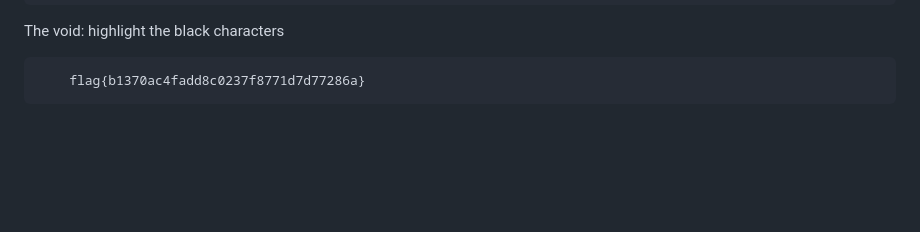
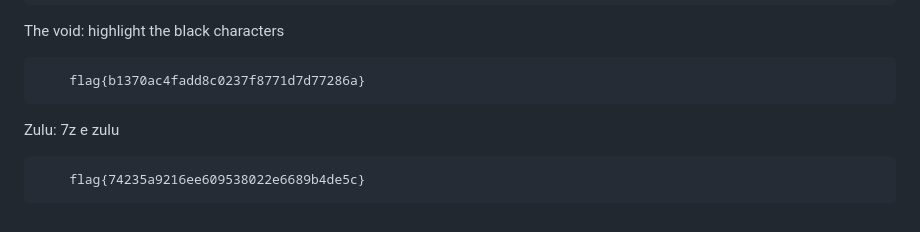
Before and after one commit to p1tsi/Huntress-CTF-2024, a Markdown page: README.md, the part around the change. Drawn GitHub-style; blank space fills up the shorter version.

Commit message:
Zulu Completed

```diff
--- a/README.md
+++ b/README.md
@@ -149,3 +149,7 @@ Linux Basics: answer to basic Linux questions
 The void: highlight the black characters
 
         flag{b1370ac4fadd8c0237f8771d7d77286a}
+
+ Zulu: 7z e zulu
+
+        flag{74235a9216ee609538022e6689b4de5c}
```
